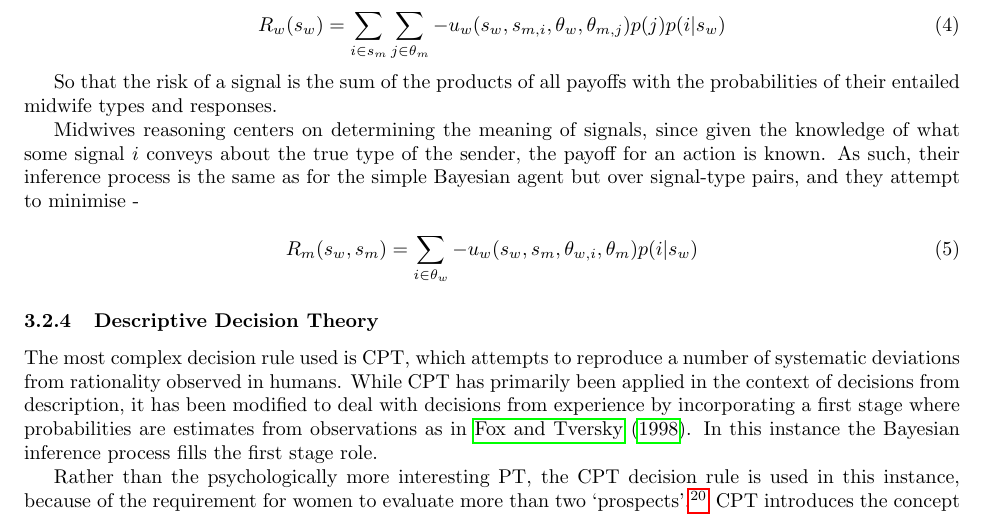
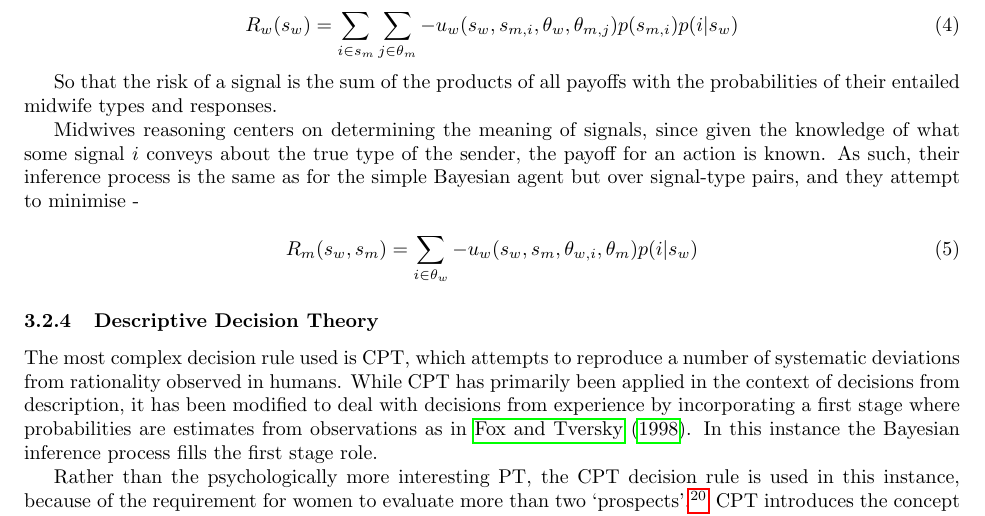
Before and after one commit to greenape/disclosure-article, a LaTeX document (disclosure_game.tex, which reads Model.tex): part of page 12 of 20, cut so that both start at the same text. Compiled offline with pdfLaTeX; a missing bibliography style is replaced by a similar one.

Commit message:
Tweak notation to make Risk calculation clearer

```diff
--- a/Model.tex
+++ b/Model.tex
@@ -183,7 +183,7 @@ Where $X$ is set of payoffs the agent has observed to follow $s$.
 The second Bayesian agent augments the reasoning of the simple payoff model, making the stronger assumption that the utility function is static, and known. Women maintain two sets of beliefs, corresponding respectively to \(p_{m}\), and the probability of referral given signal choice. This leads to the risk function -
 
 \begin{equation}
-R_{w}(s_{w}) = \sum_{i\in s_{m}}\sum_{j\in \theta_{m}} -u_{w}(s_{w}, s_{m, i}, \theta_{w}, \theta_{m, j})p(j)p(i | s_{w})
+R_{w}(s_{w}) = \sum_{i\in s_{m}}\sum_{j\in \theta_{m}} -u_{w}(s_{w}, s_{m, i}, \theta_{w}, \theta_{m, j})p(s_{m,i})p(i | s_{w})
 \end{equation}
 
 So that the risk of a signal is the sum of the products of all payoffs with the probabilities of their entailed midwife types and responses.
```
Also changed, not shown: disclosure_game.pdf.
